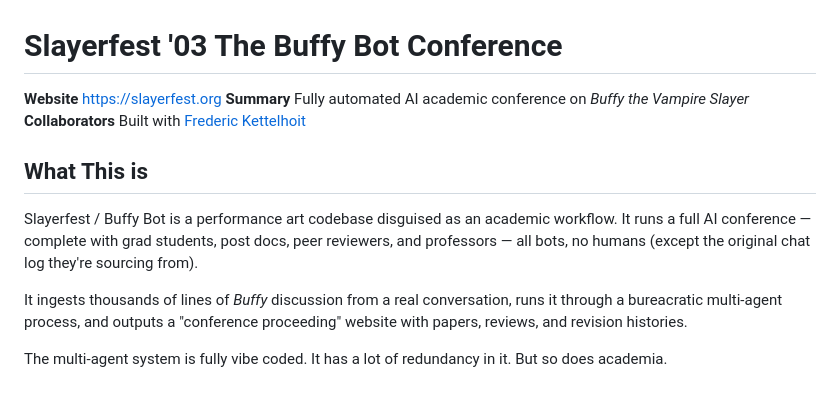
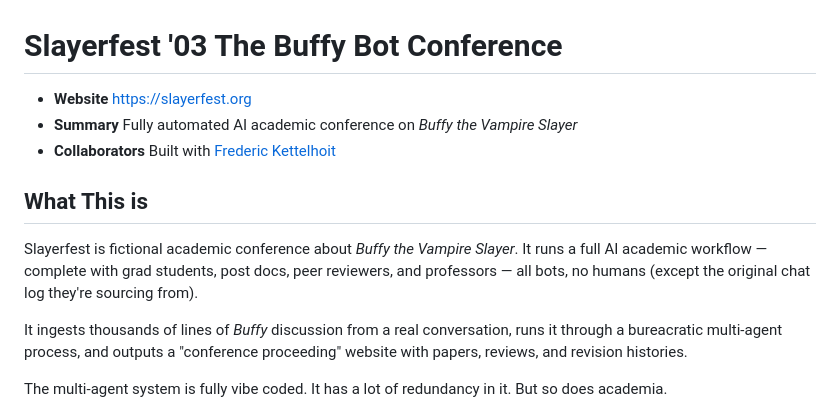
Before and after one commit to vritvo/buffy_bot, a Markdown page: README.md, the part around the change. Drawn GitHub-style.

Commit message:
update readme
Co-authored-by: Frederic Kettelhoit <kettelhoit@gmail.com>

```diff
--- a/README.md
+++ b/README.md
@@ -1,11 +1,11 @@
 # Slayerfest '03 The Buffy Bot Conference
 
-**Website** https://slayerfest.org
-**Summary** Fully automated AI academic conference on *Buffy the Vampire Slayer*
-**Collaborators** Built with [Frederic Kettelhoit](https://github.com/fkettelhoit/)
+* **Website** https://slayerfest.org
+* **Summary** Fully automated AI academic conference on *Buffy the Vampire Slayer*
+* **Collaborators** Built with [Frederic Kettelhoit](https://github.com/fkettelhoit/)
 ## What This is
 
-Slayerfest / Buffy Bot is a performance art codebase disguised as an academic workflow. It runs a full AI conference — complete with grad students, post docs, peer reviewers, and professors — all bots, no humans (except the original chat log they're sourcing from).
+Slayerfest is fictional academic conference about *Buffy the Vampire Slayer*. It runs a full AI academic workflow — complete with grad students, post docs, peer reviewers, and professors — all bots, no humans (except the original chat log they're sourcing from).
 
 It ingests thousands of lines of *Buffy* discussion from a real conversation, runs it through a bureacratic multi-agent process, and outputs a "conference proceeding" website with papers, reviews, and revision histories.
 
```
